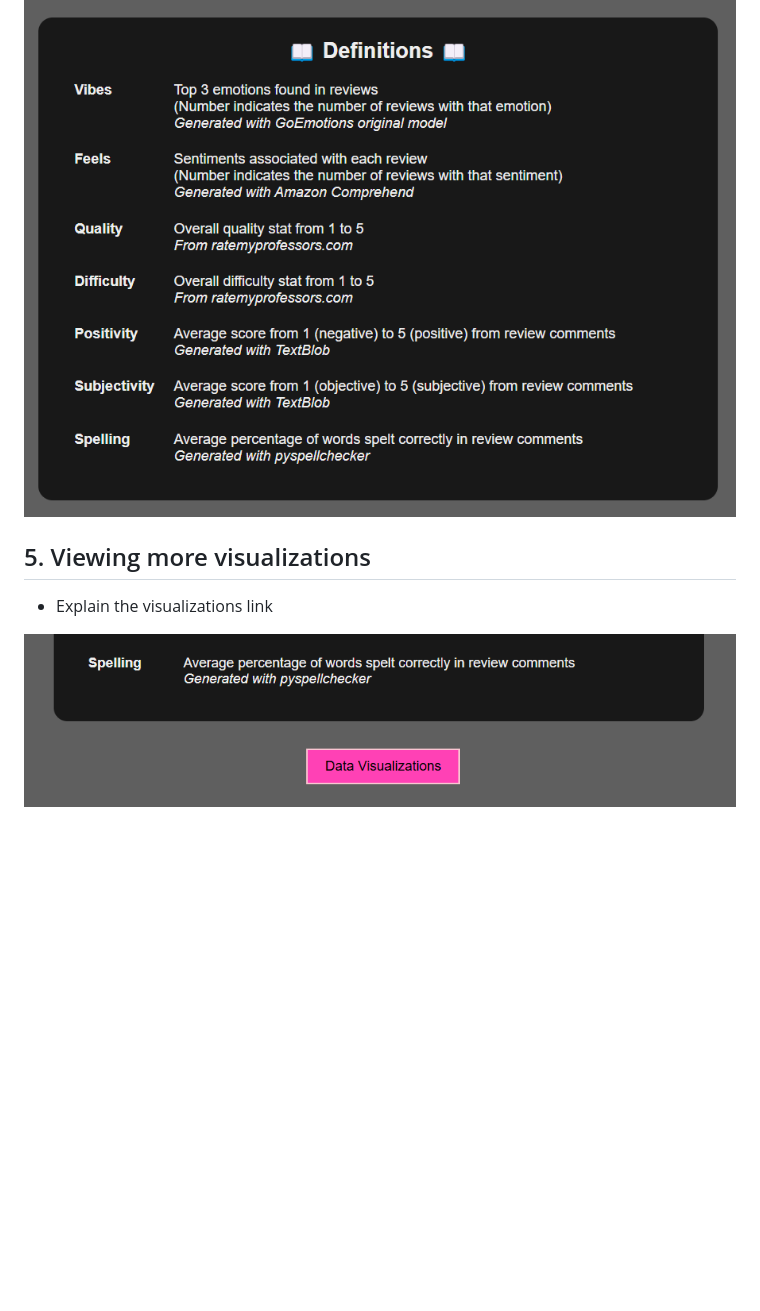
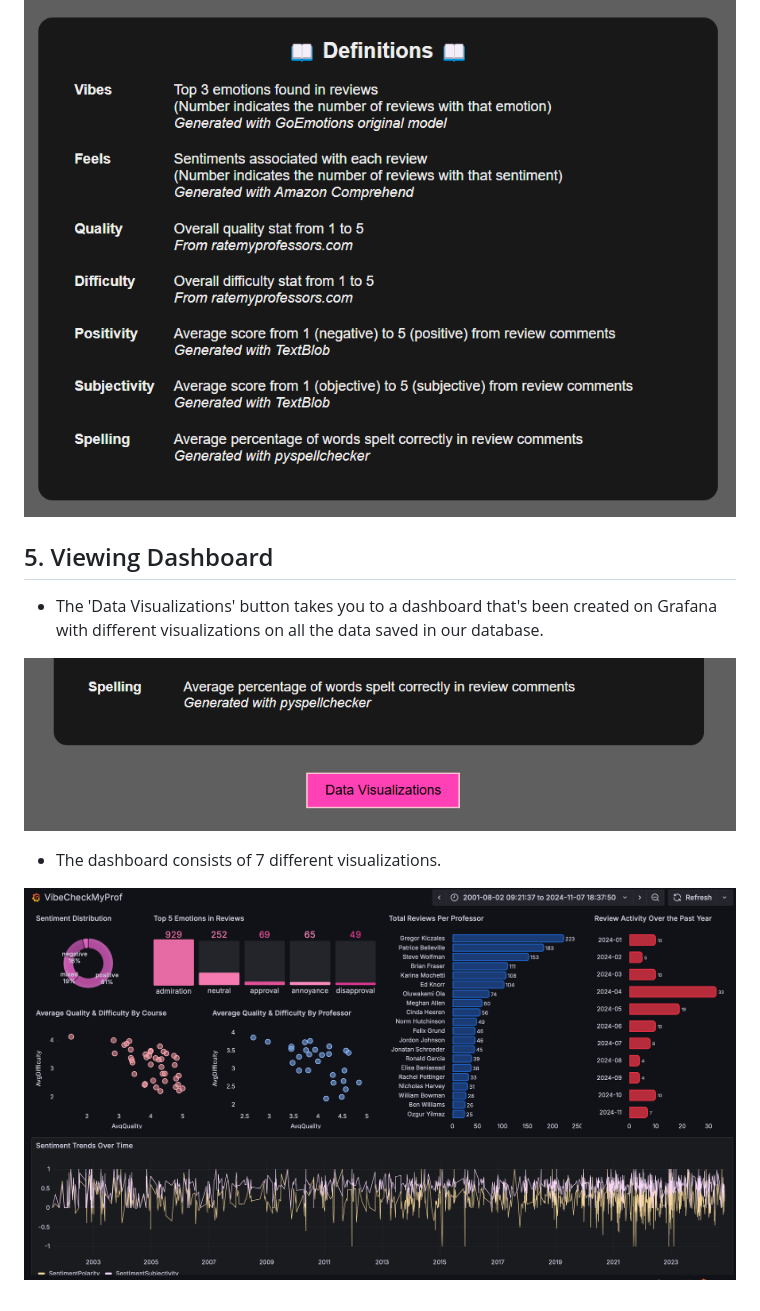
Before and after one commit to Jonqora/VibeCheckMyProf, a Markdown page: SET-UP/WebGuide.md, the part around the change printed below. Rendered like a GitHub page; pictures changed too: SET-UP/img/Dashboard.png (added); blank space fills up the shorter version.

```diff
--- a/SET-UP/WebGuide.md
+++ b/SET-UP/WebGuide.md
@@ -46,8 +62,13 @@ Hover: joy             |  Hover: disgust
 
 ![Definitions](img/Definitions.png)
 
-## 5. Viewing more visualizations
 
-- Explain the visualizations link
+## 5. Viewing Dashboard
+
+- The 'Data Visualizations' button takes you to a dashboard that's been created on Grafana with different visualizations on all the data saved in our database.
 
 ![VisualizationsLink](img/VisualizationsLink.png)
+
+- The dashboard consists of 7 different visualizations.
+
+![Dashboard](img/Dashboard.png)
```
Also changed, not shown: other parts of SET-UP/WebGuide.md (+30 -14 lines), SET-UP/img/CindaHeerenLink.png (added), SET-UP/img/LaunchPage.png (added).
